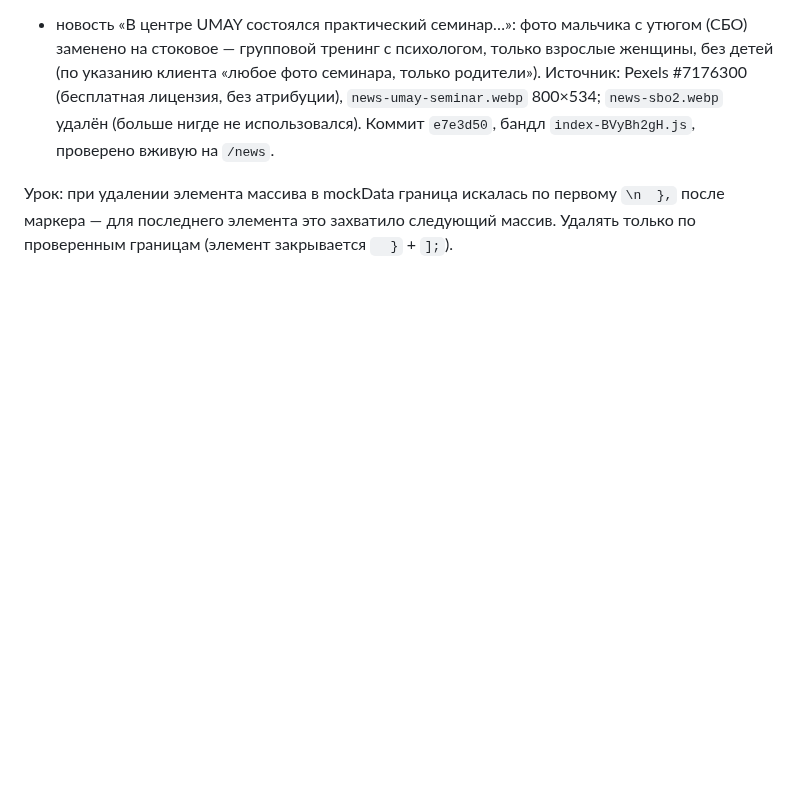
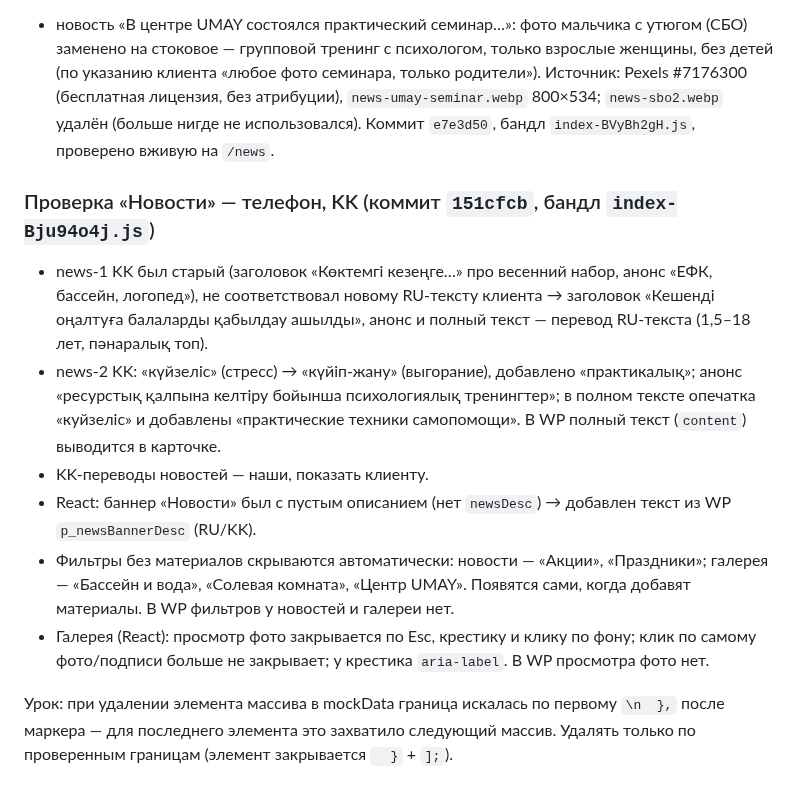
Before and after one commit to farik9797/erekshe-analar, a Markdown page: PROGRESS.md, the part around the change. Rendered like a GitHub page; blank space fills up the shorter version.

Commit message:
PROGRESS: новости KK
Co-Authored-By: Claude Opus 5.5 <noreply@anthropic.com>

```diff
--- a/PROGRESS.md
+++ b/PROGRESS.md
@@ -739,4 +739,12 @@ media-запросы и произвольные значения на мест
 
 - новость «В центре UMAY состоялся практический семинар…»: фото мальчика с утюгом (СБО) заменено на стоковое — групповой тренинг с психологом, только взрослые женщины, без детей (по указанию клиента «любое фото семинара, только родители»). Источник: Pexels #7176300 (бесплатная лицензия, без атрибуции), `news-umay-seminar.webp` 800×534; `news-sbo2.webp` удалён (больше нигде не использовался). Коммит `e7e3d50`, бандл `index-BVyBh2gH.js`, проверено вживую на `/news`.
 
+### Проверка «Новости» — телефон, KK (коммит `151cfcb`, бандл `index-Bju94o4j.js`)
+- news-1 KK был старый (заголовок «Көктемгі кезеңге…» про весенний набор, анонс «ЕФК, бассейн, логопед»), не соответствовал новому RU-тексту клиента → заголовок «Кешенді оңалтуға балаларды қабылдау ашылды», анонс и полный текст — перевод RU-текста (1,5–18 лет, пәнаралық топ).
+- news-2 KK: «күйзеліс» (стресс) → «күйіп-жану» (выгорание), добавлено «практикалық»; анонс «ресурстық қалпына келтіру бойынша психологиялық тренингтер»; в полном тексте опечатка «куйзеліс» и добавлены «практические техники самопомощи». В WP полный текст (`content`) выводится в карточке.
+- KK-переводы новостей — наши, показать клиенту.
+- React: баннер «Новости» был с пустым описанием (нет `newsDesc`) → добавлен текст из WP `p_newsBannerDesc` (RU/KK).
+- Фильтры без материалов скрываются автоматически: новости — «Акции», «Праздники»; галерея — «Бассейн и вода», «Солевая комната», «Центр UMAY». Появятся сами, когда добавят материалы. В WP фильтров у новостей и галереи нет.
+- Галерея (React): просмотр фото закрывается по Esc, крестику и клику по фону; клик по самому фото/подписи больше не закрывает; у крестика `aria-label`. В WP просмотра фото нет.
+
 Урок: при удалении элемента массива в mockData граница искалась по первому `\n  },` после маркера — для последнего элемента это захватило следующий массив. Удалять только по проверенным границам (элемент закрывается `  }` + `];`).
```
